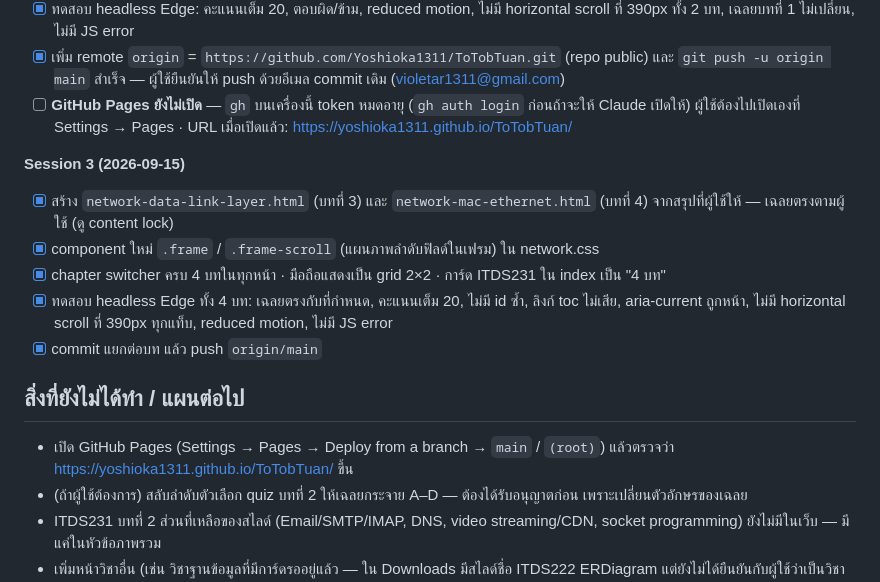
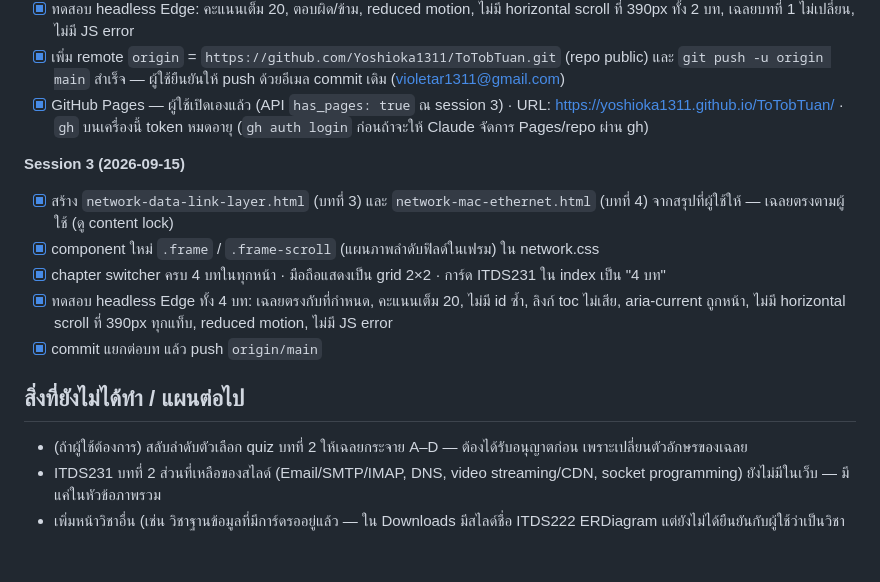
Before and after one commit to Yoshioka1311/ToTobTuan, a Markdown page: CLAUDE.md, the part around the change. Drawn GitHub-style; blank space fills up the shorter version.

Commit message:
docs: mark GitHub Pages as enabled
Co-Authored-By: Claude Opus 5 <noreply@anthropic.com>

```diff
--- a/CLAUDE.md
+++ b/CLAUDE.md
@@ -152,7 +152,7 @@ README.md               คำอธิบายสั้น + วิธี depl
 - [x] เพิ่มหัวข้อ Safety Rules ใน CLAUDE.md · เพิ่ม pattern ไฟล์ความลับใน `.gitignore`
 - [x] ทดสอบ headless Edge: คะแนนเต็ม 20, ตอบผิด/ข้าม, reduced motion, ไม่มี horizontal scroll ที่ 390px ทั้ง 2 บท, เฉลยบทที่ 1 ไม่เปลี่ยน, ไม่มี JS error
 - [x] เพิ่ม remote `origin` = `https://github.com/Yoshioka1311/ToTobTuan.git` (repo public) และ `git push -u origin main` สำเร็จ — ผู้ใช้ยืนยันให้ push ด้วยอีเมล commit เดิม (violetar1311@gmail.com)
-- [ ] **GitHub Pages ยังไม่เปิด** — `gh` บนเครื่องนี้ token หมดอายุ (`gh auth login` ก่อนถ้าจะให้ Claude เปิดให้) ผู้ใช้ต้องไปเปิดเองที่ Settings → Pages · URL เมื่อเปิดแล้ว: https://yoshioka1311.github.io/ToTobTuan/
+- [x] GitHub Pages — ผู้ใช้เปิดเองแล้ว (API `has_pages: true` ณ session 3) · URL: https://yoshioka1311.github.io/ToTobTuan/ · `gh` บนเครื่องนี้ token หมดอายุ (`gh auth login` ก่อนถ้าจะให้ Claude จัดการ Pages/repo ผ่าน gh)
 
 **Session 3 (2026-09-15)**
 - [x] สร้าง `network-data-link-layer.html` (บทที่ 3) และ `network-mac-ethernet.html` (บทที่ 4) จากสรุปที่ผู้ใช้ให้ — เฉลยตรงตามผู้ใช้ (ดู content lock)
@@ -163,7 +163,6 @@ README.md               คำอธิบายสั้น + วิธี depl
 
 ## สิ่งที่ยังไม่ได้ทำ / แผนต่อไป
 
-- เปิด GitHub Pages (Settings → Pages → Deploy from a branch → `main` / `(root)`) แล้วตรวจว่า https://yoshioka1311.github.io/ToTobTuan/ ขึ้น
 - (ถ้าผู้ใช้ต้องการ) สลับลำดับตัวเลือก quiz บทที่ 2 ให้เฉลยกระจาย A–D — ต้องได้รับอนุญาตก่อน เพราะเปลี่ยนตัวอักษรของเฉลย
 - ITDS231 บทที่ 2 ส่วนที่เหลือของสไลด์ (Email/SMTP/IMAP, DNS, video streaming/CDN, socket programming) ยังไม่มีในเว็บ — มีแค่ในหัวข้อภาพรวม
 - เพิ่มหน้าวิชาอื่น (เช่น วิชาฐานข้อมูลที่มีการ์ดรออยู่แล้ว — ใน Downloads มีสไลด์ชื่อ ITDS222 ERDiagram แต่ยังไม่ได้ยืนยันกับผู้ใช้ว่าเป็นวิชาเดียวกัน) — ดู "วิธีเพิ่มวิชาใหม่" ด้านล่าง
```
